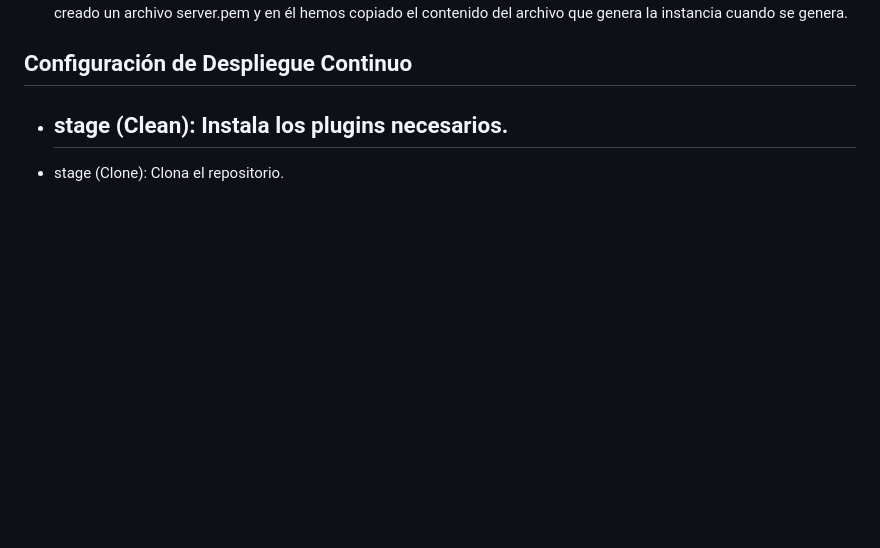
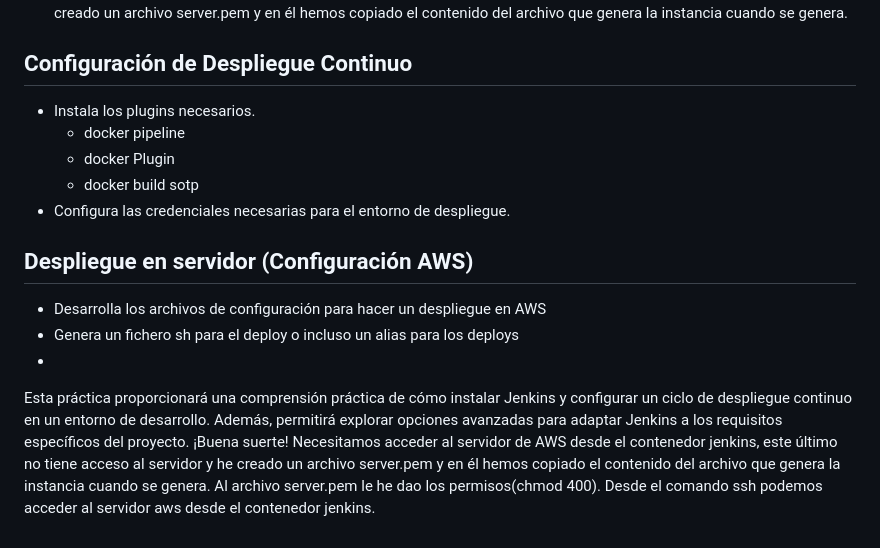
Before and after one commit to luissvq20/practica6jenkins, a Markdown page: README.md, the part around the change. Rendered like a GitHub page; blank space fills up the shorter version.

```diff
--- a/README.md
+++ b/README.md
@@ -119,6 +119,16 @@ echo "dckr_pat_a550ywfxfrG0zeNPSWGgPm_Mvsc" >mypassword.txt
 * stage (push): Subir la imagen a docker hub.
 * stage(deploy): Accede al servidor de AWS desde el contenedor jenkins, este último no tiene acceso al servidor y he creado un archivo server.pem y en él hemos copiado el contenido del archivo que genera la instancia cuando se genera.
 ## Configuración de Despliegue Continuo
-* stage (Clean): Instala los plugins necesarios.
-  -
-* stage (Clone): Clona el repositorio.
+* Instala los plugins necesarios.
+  - docker pipeline
+  - docker Plugin
+  - docker build sotp
+* Configura las credenciales necesarias para el entorno de despliegue.
+## Despliegue en servidor (Configuración AWS)
+*  Desarrolla los archivos de configuración para hacer un despliegue en AWS
+* Genera un fichero sh para el deploy o incluso un alias para los deploys
+*
+Esta práctica proporcionará una comprensión práctica de cómo instalar Jenkins y configurar un ciclo de despliegue continuo en un entorno de desarrollo. Además, permitirá explorar opciones avanzadas para adaptar Jenkins a los requisitos específicos del proyecto. ¡Buena suerte!
+Necesitamos acceder al servidor de AWS desde el contenedor jenkins, este último no tiene acceso al servidor y he creado un archivo server.pem y en él hemos copiado el contenido del archivo que genera la instancia cuando se genera.
+Al archivo server.pem le he dao los permisos(chmod 400).
+Desde el comando ssh podemos acceder al servidor aws desde el contenedor jenkins.
```
